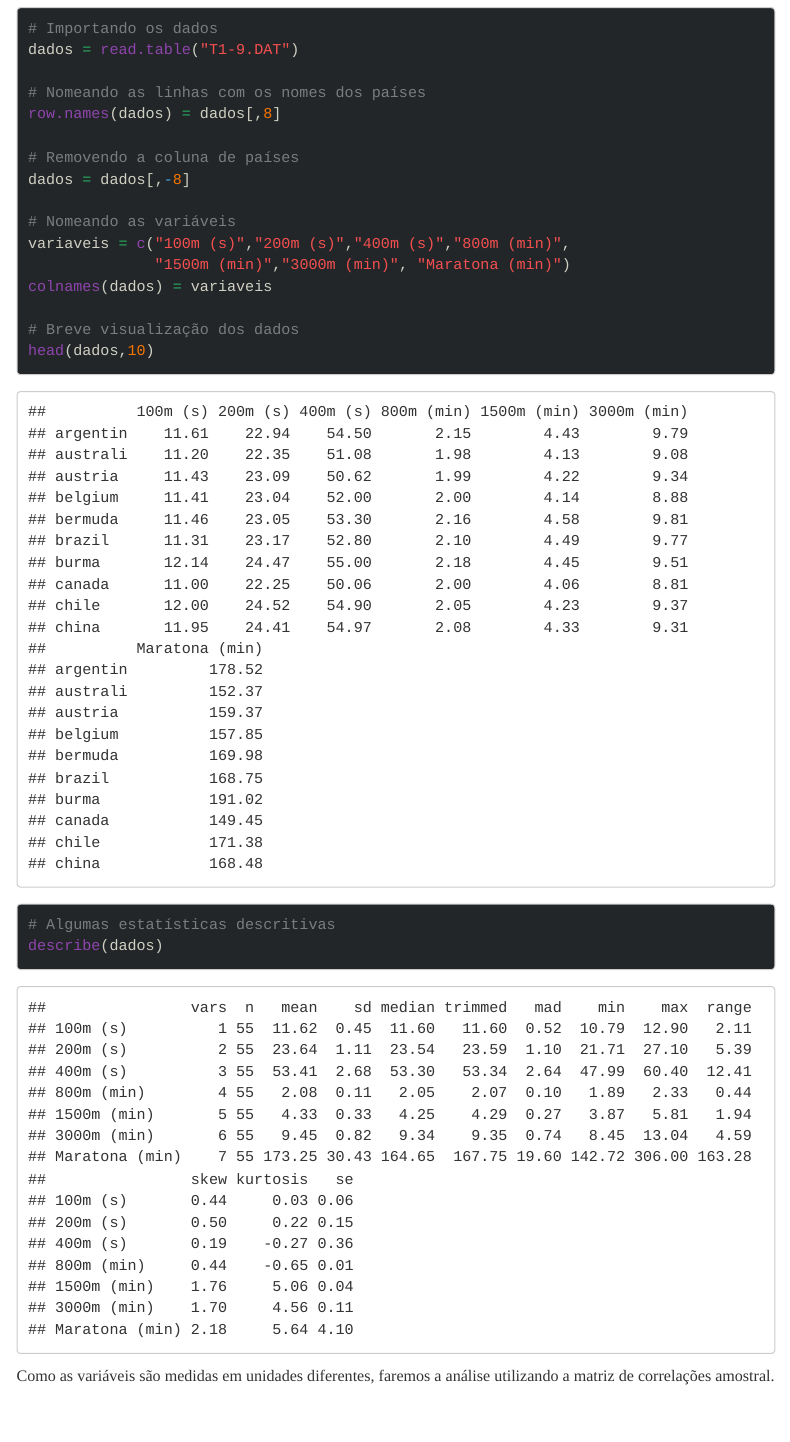
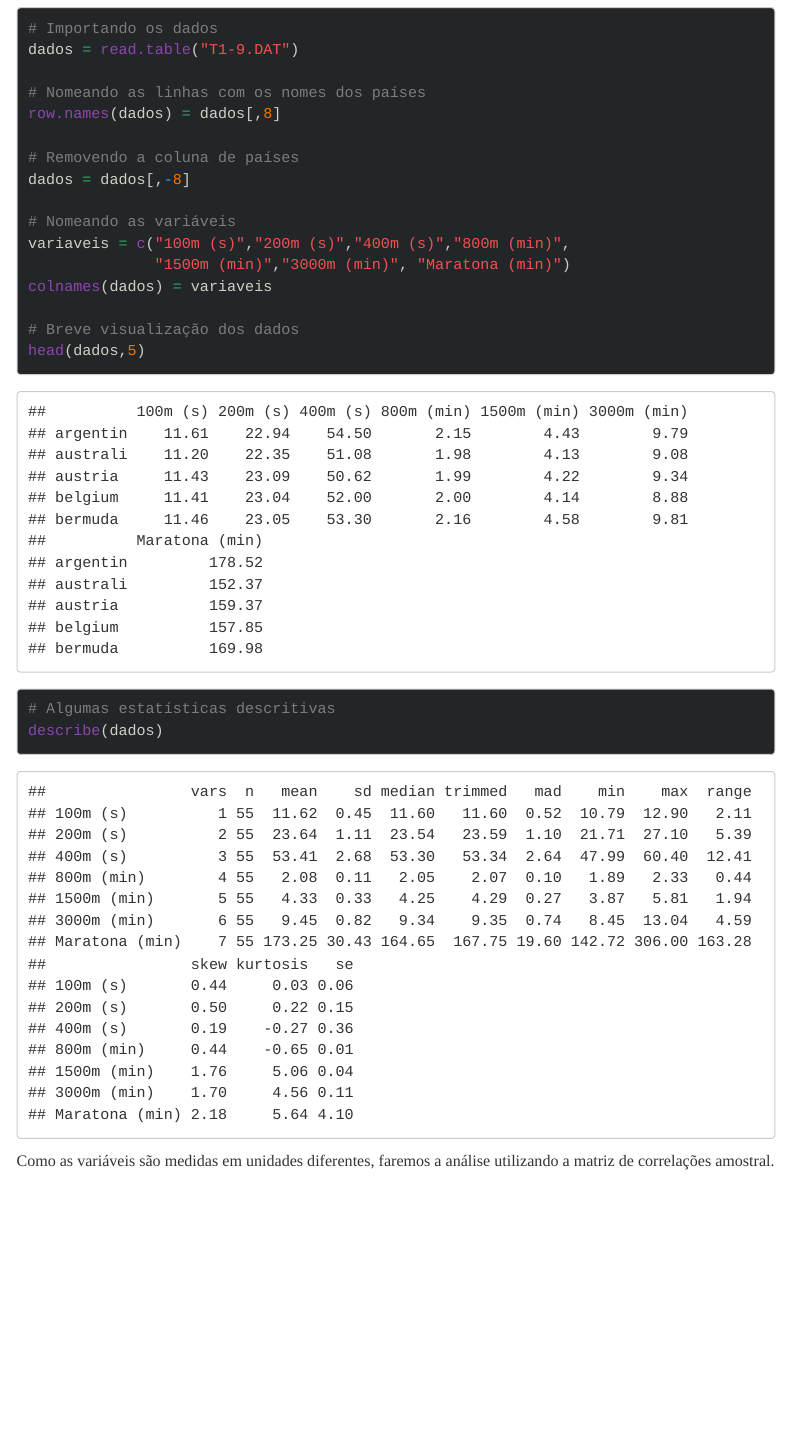
Before and after one commit to eltondantas/estatistica-multivariada, an R Markdown document (Praticas/AtividadePratica2.Rmd): the page in a window 1100 px wide, from 840 px down. The pictures show the output file Praticas/AtividadePratica2.html that the author committed with the source, opened offline; menus at the side of the page are left out.

Commit message:
ativ prática 2

```diff
--- a/Praticas/AtividadePratica2.Rmd
+++ b/Praticas/AtividadePratica2.Rmd
@@ -65,7 +65,7 @@ variaveis = c("100m (s)","200m (s)","400m (s)","800m (min)",
 colnames(dados) = variaveis
 
 # Breve visualização dos dados
-head(dados,10)
+head(dados,5)
 
 # Algumas estatísticas descritivas
 describe(dados)
```
Also changed, not shown: Praticas/AtividadePratica2.html.
